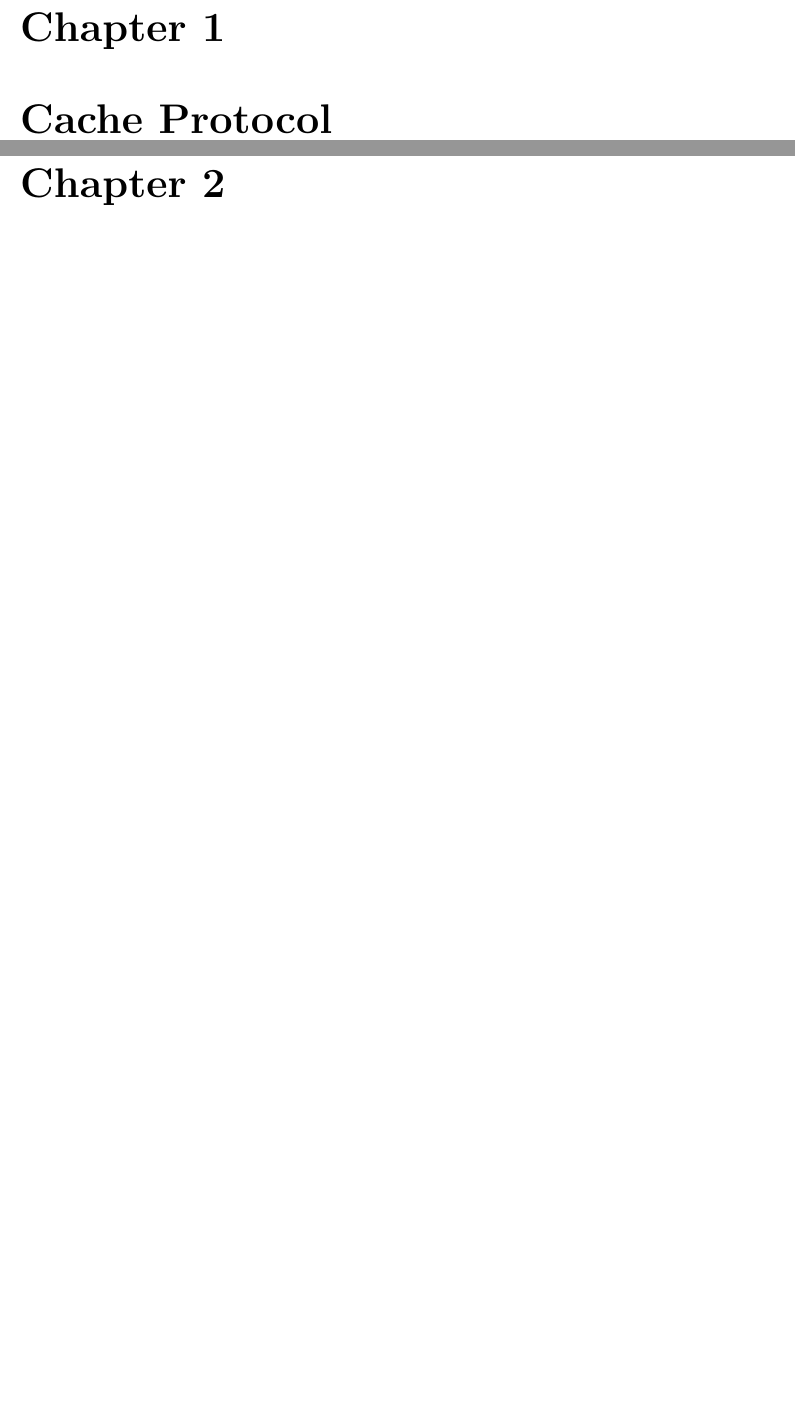
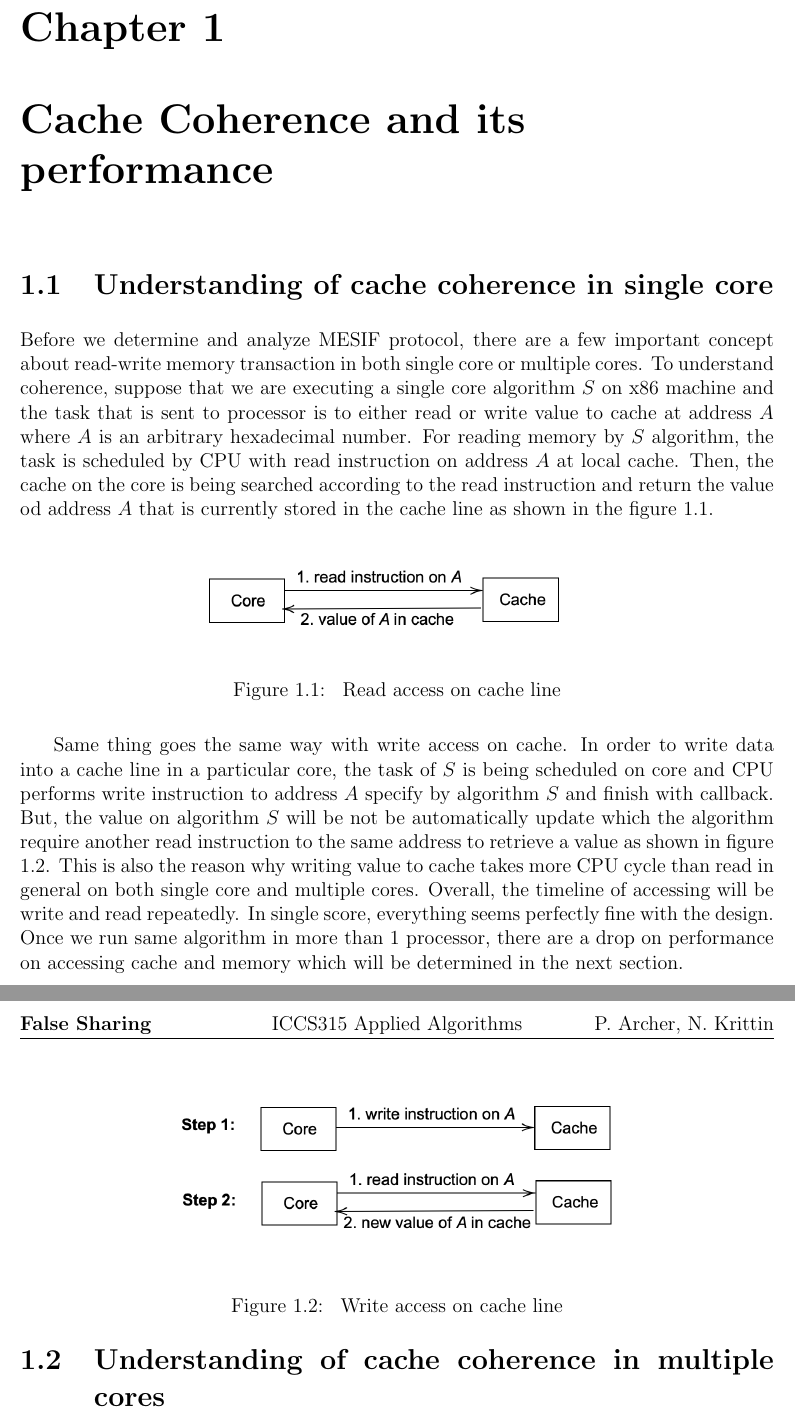
Before and after one commit to sudo-lucifer/apal-false-sharing, a LaTeX document (false-sharing-solution.tex, which reads cache-protocol.tex): two parts of pages 4 and 5 of 7 before the commit and two parts of pages 4 and 5 of 9 after it, joined at a grey line, cut so that both start at the same text, the shorter picture padded with empty space. Compiled offline with pdfLaTeX.

Commit message:
fix wording in abstract and add cache coherence in single score

```diff
--- a/cache-protocol.tex
+++ b/cache-protocol.tex
@@ -0,0 +1,32 @@
+\section{Understanding of cache coherence in single core}
+
+Before we determine and analyze MESIF protocol, there are a few important concept
+about read-write memory transaction in both single core or multiple cores. To understand
+coherence, suppose that we are executing a single core algorithm $S$ on x86 machine and the task
+that is sent to processor is to either read or write value to cache at address $A$ where $A$ is
+an arbitrary hexadecimal number. For reading memory by $S$ algorithm, the task is scheduled by CPU
+with read instruction on address $A$ at local cache. Then, the cache on the core is being searched according to
+the read instruction and return the value od address $A$ that is currently stored in the cache line as shown in the
+figure \ref{fig:read_single_core}.
+\begin{figure}[h]
+        \centering
+        \includegraphics[width=1\textwidth,scale=0.5]{read_single_core_coherence.png}
+        \caption{\label{fig:read_single_core} Read access on cache line}
+\end{figure}
+
+Same thing goes the same way with write access on cache. In order to write data into a cache line in a
+particular core, the task of $S$ is being scheduled on core and CPU performs write instruction to address $A$
+specify by algorithm $S$ and finish with callback. But, the value on algorithm $S$ will be not be automatically
+update which the algorithm require another read instruction to the same address to retrieve a value as shown in
+figure \ref{fig:write_single_core}. This is also the reason why writing value to cache takes more CPU cycle than read
+in general on both single core and multiple cores. Overall, the timeline of accessing will be write and read repeatedly.
+In single score, everything seems perfectly fine with the design.
+Once we run same algorithm in more than 1 processor, there are a drop on performance on accessing cache and memory which will
+be determined in the next section.
+\begin{figure}[h]
+        \centering
+        \includegraphics[width=1\textwidth,scale=0.5]{write_single_score_coherence.png}
+        \caption{\label{fig:write_single_core} Write access on cache line}
+\end{figure}
+
+\section{Understanding of cache coherence in multiple cores}
--- a/false-sharing-solution.tex
+++ b/false-sharing-solution.tex
@@ -77,9 +77,11 @@
 \end{abstract}
 \tableofcontents
 
+\chapter{Cache Coherence and its performance}
+\input{cache-protocol.tex}
 
-\chapter{Cache Protocol}
-\input{cache-protocol.tex}
+\chapter{MESIF Cache Coherence Protocol}
+\input{mesif.tex}
 
 \chapter{Existing Solution}
 \input{existing-solution.tex}
```
Also changed, not shown: abstract.tex (+2 -2 lines), false-sharing-solution.pdf, mesif.tex (added), pictures/read_single_core_coherence.png (added), pictures/write_single_score_coherence.png (added).
